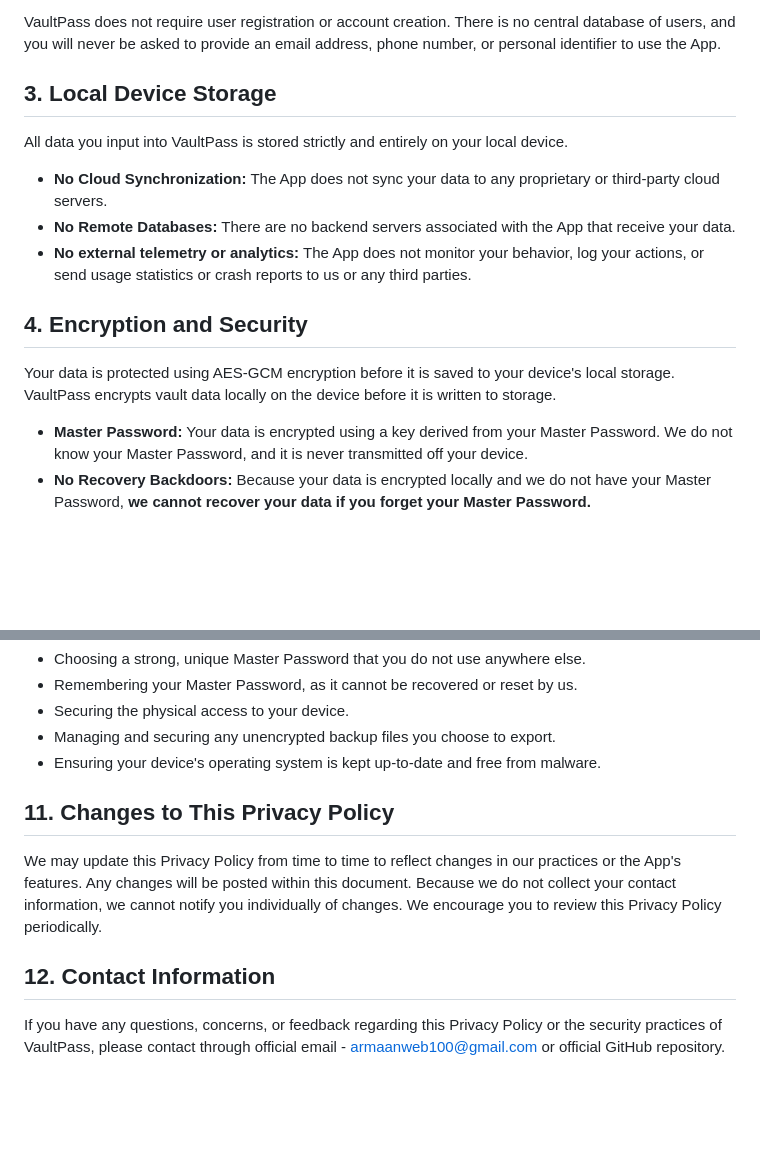
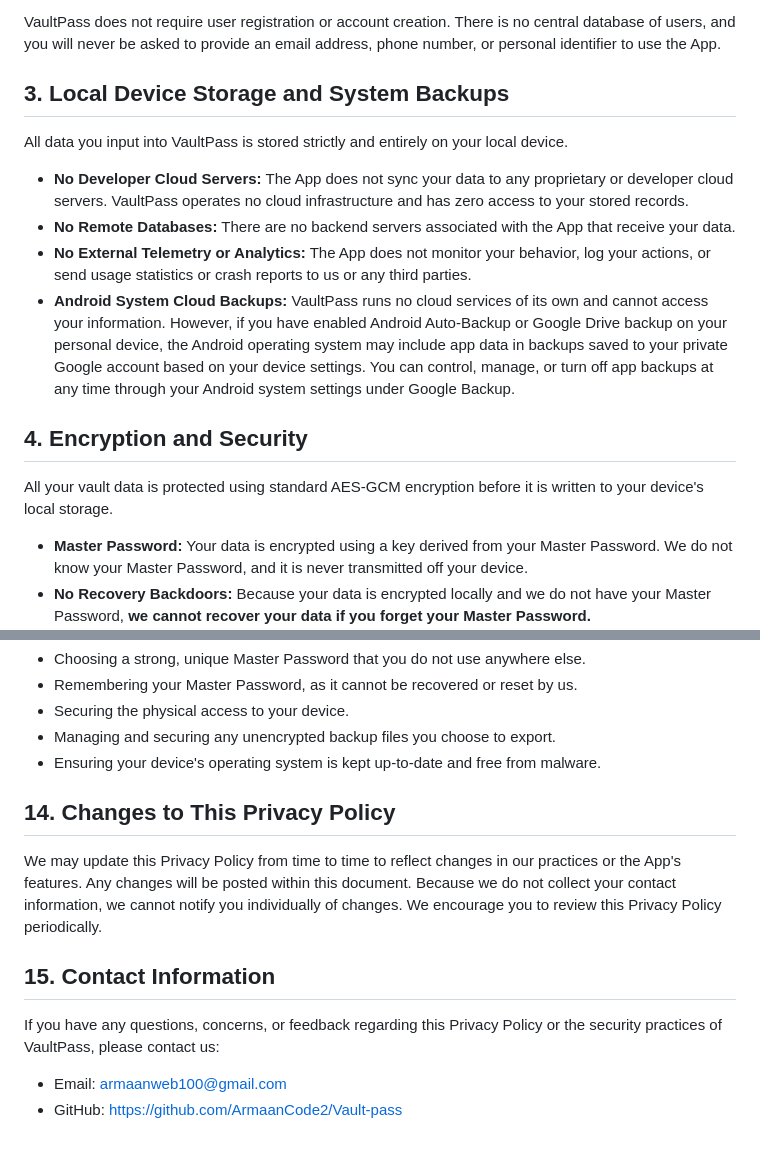
Before and after one commit to ArmaanCode2/Vault-pass, a Markdown page: PRIVACY.md, 2 parts joined by grey strips. Rendered like a GitHub page; blank space fills up the shorter version.

```diff
--- a/PRIVACY.md
+++ b/PRIVACY.md
@@ -12,14 +12,15 @@ VaultPass allows you to store personal information, including but not limited to
 
 VaultPass does not require user registration or account creation. There is no central database of users, and you will never be asked to provide an email address, phone number, or personal identifier to use the App.
 
-## 3. Local Device Storage
+## 3. Local Device Storage and System Backups
 All data you input into VaultPass is stored strictly and entirely on your local device.
-* **No Cloud Synchronization:** The App does not sync your data to any proprietary or third-party cloud servers.
+* **No Developer Cloud Servers:** The App does not sync your data to any proprietary or developer cloud servers. VaultPass operates no cloud infrastructure and has zero access to your stored records.
 * **No Remote Databases:** There are no backend servers associated with the App that receive your data.
-* **No external telemetry or analytics:** The App does not monitor your behavior, log your actions, or send usage statistics or crash reports to us or any third parties.
+* **No External Telemetry or Analytics:** The App does not monitor your behavior, log your actions, or send usage statistics or crash reports to us or any third parties.
+* **Android System Cloud Backups:** VaultPass runs no cloud services of its own and cannot access your information. However, if you have enabled Android Auto-Backup or Google Drive backup on your personal device, the Android operating system may include app data in backups saved to your private Google account based on your device settings. You can control, manage, or turn off app backups at any time through your Android system settings under Google Backup.
 
 ## 4. Encryption and Security
-Your data is protected using AES-GCM encryption before it is saved to your device's local storage. VaultPass encrypts vault data locally on the device before it is written to storage.
+All your vault data is protected using standard AES-GCM encryption before it is written to your device's local storage.
 * **Master Password:** Your data is encrypted using a key derived from your Master Password. We do not know your Master Password, and it is never transmitted off your device.
 * **No Recovery Backdoors:** Because your data is encrypted locally and we do not have your Master Password, **we cannot recover your data if you forget your Master Password.**
 * **Local Brute-Force Protection:** The App includes built-in cooldown timers to protect against local brute-force guessing attempts.
@@ -58,8 +78,10 @@ Your privacy and security depend heavily on your own practices. By using VaultPa
 * Managing and securing any unencrypted backup files you choose to export.
 * Ensuring your device's operating system is kept up-to-date and free from malware.
 
-## 11. Changes to This Privacy Policy
+## 14. Changes to This Privacy Policy
 We may update this Privacy Policy from time to time to reflect changes in our practices or the App's features. Any changes will be posted within this document. Because we do not collect your contact information, we cannot notify you individually of changes. We encourage you to review this Privacy Policy periodically.
 
-## 12. Contact Information
-If you have any questions, concerns, or feedback regarding this Privacy Policy or the security practices of VaultPass, please contact through official email - armaanweb100@gmail.com or official GitHub repository.
+## 15. Contact Information
+If you have any questions, concerns, or feedback regarding this Privacy Policy or the security practices of VaultPass, please contact us:
+* Email: armaanweb100@gmail.com
+* GitHub: https://github.com/ArmaanCode2/Vault-pass
```
Also changed, not shown: other parts of PRIVACY.md (+25 -6 lines).
